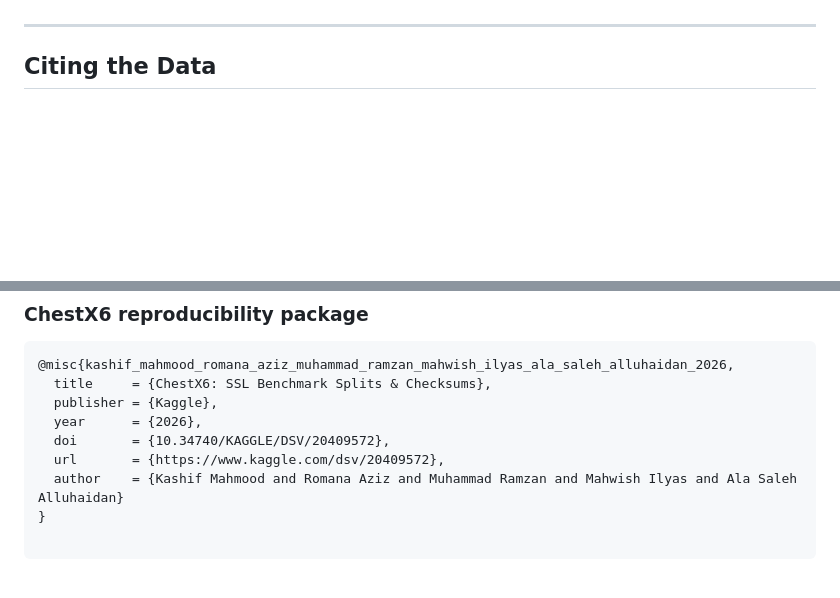
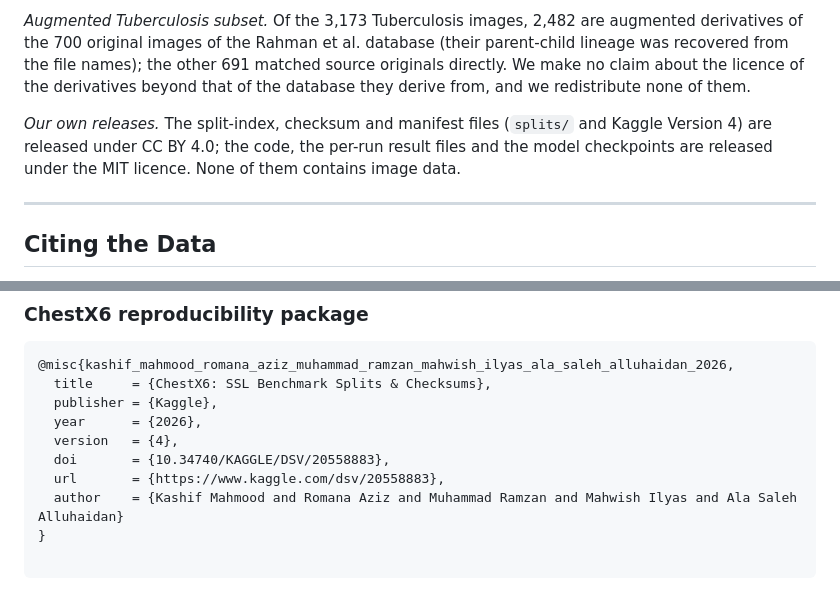
Before and after one commit to Kashif-Mahmood007/chestx6-ssl-benchmark, a Markdown page: data/README.md, 2 parts joined by grey strips. GitHub-like rendering; blank space fills up the shorter version.

```diff
--- a/data/README.md
+++ b/data/README.md
@@ -74,3 +96,6 @@ https://medmnist.com
+*Augmented Tuberculosis subset.* Of the 3,173 Tuberculosis images, 2,482 are augmented derivatives of the 700 original images of the Rahman et al. database (their parent-child lineage was recovered from the file names); the other 691 matched source originals directly. We make no claim about the licence of the derivatives beyond that of the database they derive from, and we redistribute none of them.
+
+*Our own releases.* The split-index, checksum and manifest files (`splits/` and Kaggle Version 4) are released under CC BY 4.0; the code, the per-run result files and the model checkpoints are released under the MIT licence. None of them contains image data.
 
 ---
 
@@ -111,8 +136,9 @@ If you use ChestX6, please cite the original source datasets listed above and th
   title     = {ChestX6: SSL Benchmark Splits & Checksums},
   publisher = {Kaggle},
   year      = {2026},
-  doi       = {10.34740/KAGGLE/DSV/20409572},
-  url       = {https://www.kaggle.com/dsv/20409572},
+  version   = {4},
+  doi       = {10.34740/KAGGLE/DSV/20558883},
+  url       = {https://www.kaggle.com/dsv/20558883},
   author    = {Kashif Mahmood and Romana Aziz and Muhammad Ramzan and Mahwish Ilyas and Ala Saleh Alluhaidan}
 }
 
```
Also changed, not shown: other parts of data/README.md (+31 -9 lines).
